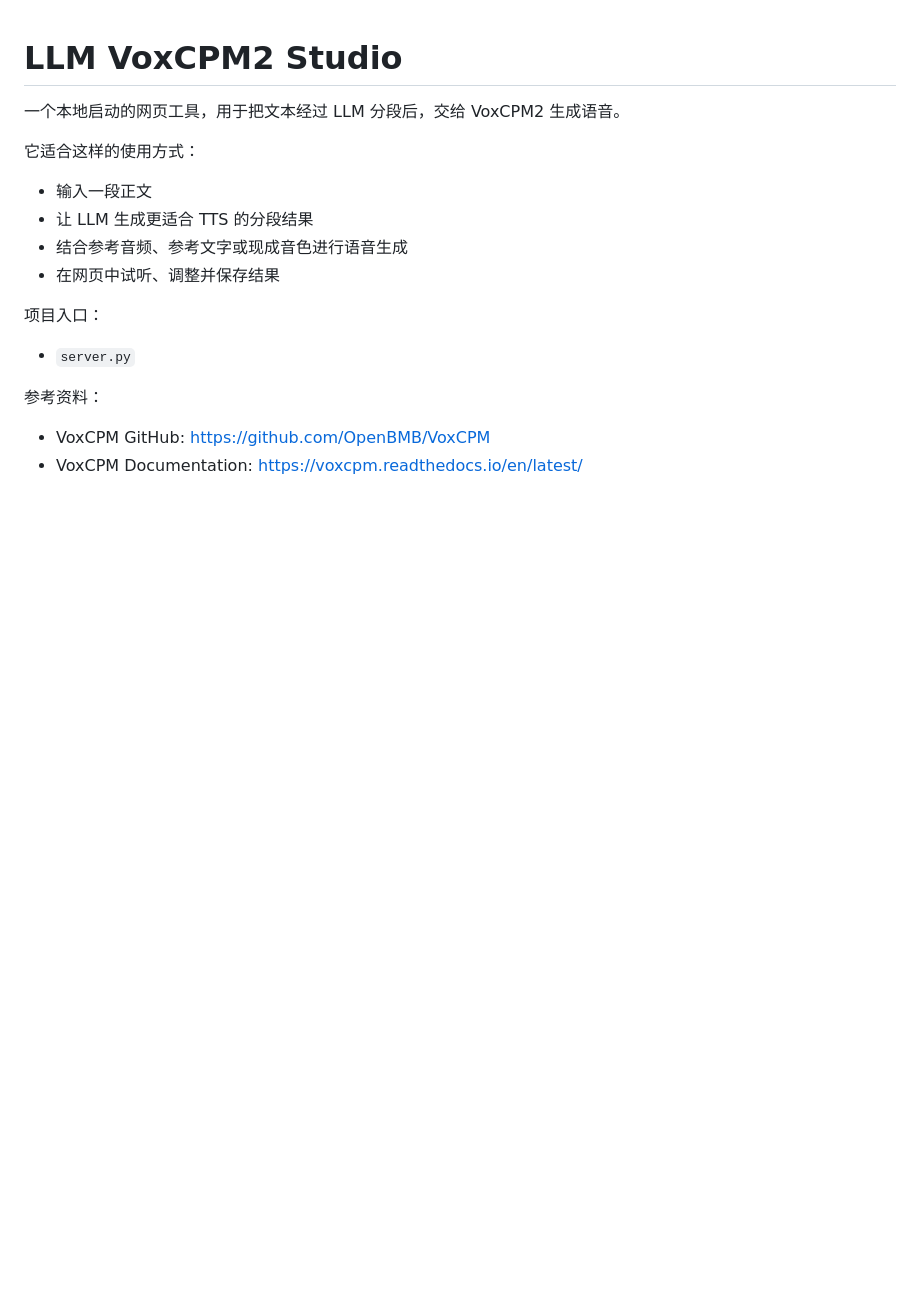
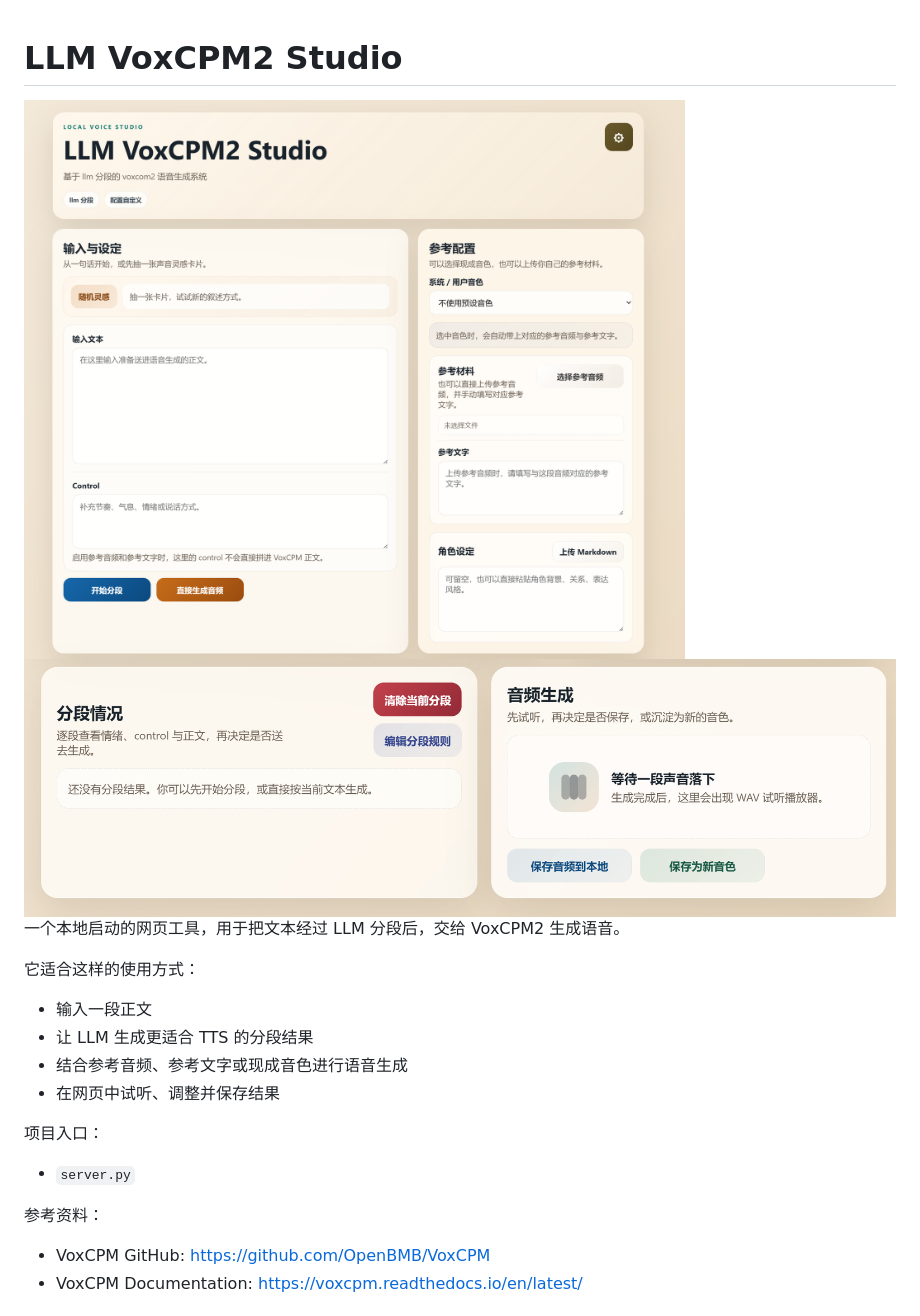
Before and after one commit to bolifa556/LLM-VoxCPM2-Studio, a Markdown page: README.md, the part around the change. Drawn GitHub-style; pictures changed too: page1.png (added), page2.png (added); blank space fills up the shorter version.

Commit message:
add picture to readme

```diff
--- a/README.md
+++ b/README.md
@@ -1,5 +1,7 @@
 # LLM VoxCPM2 Studio
 
+![page1.png](page1.png)
+![alt text](page2.png)
 一个本地启动的网页工具，用于把文本经过 LLM 分段后，交给 VoxCPM2 生成语音。
 
 它适合这样的使用方式：
```
